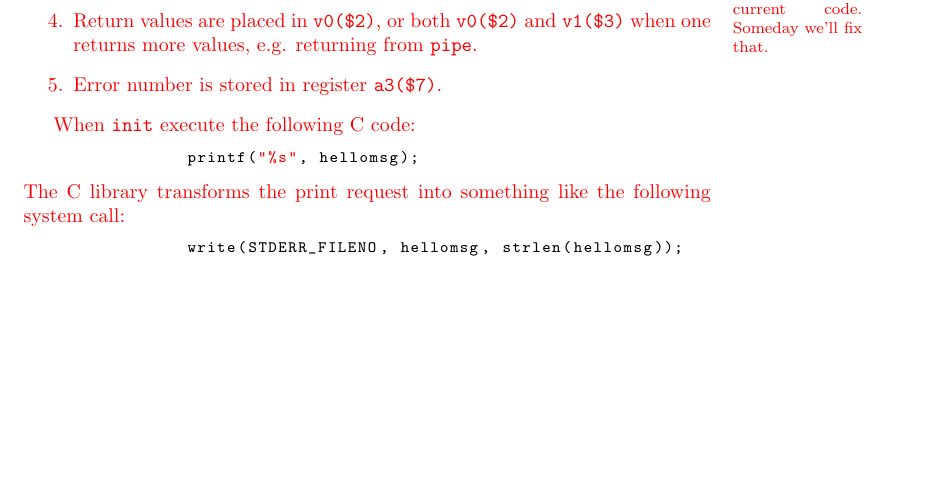
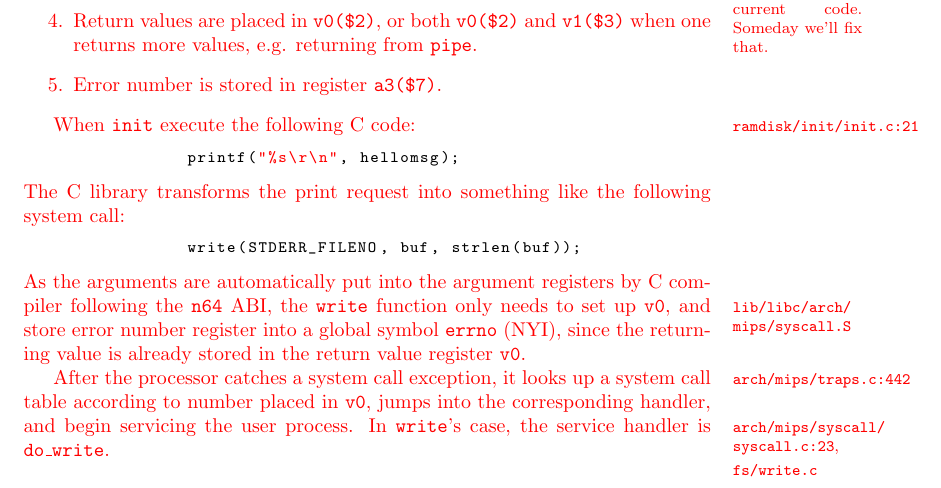
Before and after one commit to BarclayII/xv6-Loongson3A, a LaTeX thesis (xv6-loongson.tex): part of page 22 of 22, cut so that both start at the same text, the shorter picture padded with empty space. Compiled offline with pdfLaTeX.

Commit message:
completed 2.8

```diff
--- a/xv6-loongson.tex
+++ b/xv6-loongson.tex
@@ -1152,13 +1152,43 @@
 		\end{enumerate}
 
 		When \texttt{init} execute the following C code:
+		\marginpar{
+			\footnotesize\ttfamily
+			ramdisk/init/init.c:21
+		}
 		\begin{lstlisting}[style=c]
-		printf("%s", hellomsg);
+		printf("%s\r\n", hellomsg);
 		\end{lstlisting}
 		The C library transforms the print request into something like the following system call:
 		\begin{lstlisting}[style=c]
-		write(STDERR_FILENO, hellomsg, strlen(hellomsg));
+		write(STDERR_FILENO, buf, strlen(buf));
 		\end{lstlisting}
+		As the arguments are automatically put into the argument registers by C compiler following
+		the \texttt{n64} ABI, the \texttt{write}
+		\marginpar{
+			\footnotesize\ttfamily
+			lib/libc/arch/\\mips/syscall.S
+		}
+		function only needs to set up \texttt{v0}, and store
+		error number register into a global symbol \texttt{errno} (NYI), since the returning value is already
+		stored in the return value register \texttt{v0}.
+
+		After the processor catches a system call exception,
+		\marginpar{
+			\footnotesize\ttfamily
+			arch/mips/traps.c:442
+		}
+		it looks up a system call table according
+		to number placed in \texttt{v0}, jumps into the corresponding handler, and begin servicing the
+		user process.
+		\marginpar{
+			\footnotesize
+			\texttt{arch/mips/syscall/\\syscall.c:23},
+		}In \texttt{write}'s case, the service handler is \texttt{do\_write}.
+		\marginpar{
+			\footnotesize\ttfamily
+			\hilite{fs/write.c}
+		}
 	\end{hilight}
 
 \end{document}
```
Also changed, not shown: xv6-loongson.pdf.
